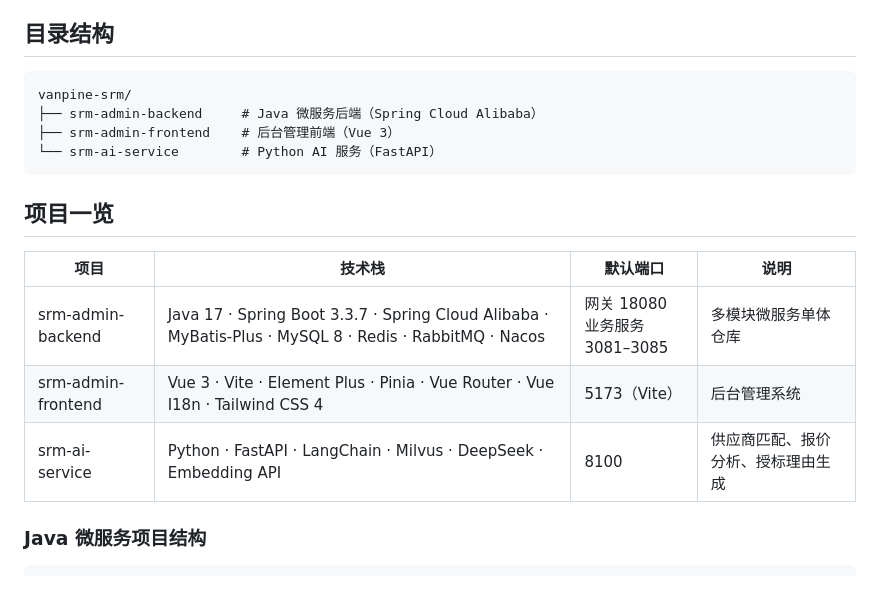
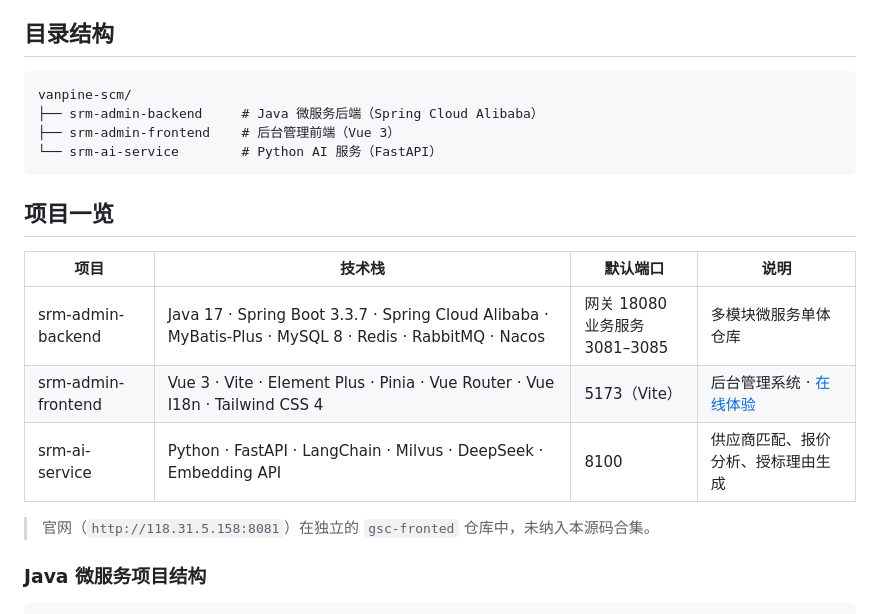
Before and after one commit to Vanpine/Vanpine-SCM, a Markdown page: README.md, the part around one of its changes. Drawn GitHub-style; blank space fills up the shorter version.

````diff
--- a/README.md
+++ b/README.md
@@ -298,7 +329,7 @@ AI 服务独立部署，负责"计算与生成"，业务数据由后端通过内
 ## 目录结构
 
 ```
-vanpine-srm/
+vanpine-scm/
 ├── srm-admin-backend     # Java 微服务后端（Spring Cloud Alibaba）
 ├── srm-admin-frontend    # 后台管理前端（Vue 3）
 └── srm-ai-service        # Python AI 服务（FastAPI）
@@ -309,8 +340,10 @@ vanpine-srm/
 | 项目 | 技术栈 | 默认端口 | 说明 |
 |------|--------|----------|------|
 | srm-admin-backend | Java 17 · Spring Boot 3.3.7 · Spring Cloud Alibaba · MyBatis-Plus · MySQL 8 · Redis · RabbitMQ · Nacos | 网关 18080<br>业务服务 3081–3085 | 多模块微服务单体仓库 |
-| srm-admin-frontend | Vue 3 · Vite · Element Plus · Pinia · Vue Router · Vue I18n · Tailwind CSS 4 | 5173（Vite） | 后台管理系统 |
+| srm-admin-frontend | Vue 3 · Vite · Element Plus · Pinia · Vue Router · Vue I18n · Tailwind CSS 4 | 5173（Vite） | 后台管理系统 · [在线体验](http://118.31.5.158) |
 | srm-ai-service | Python · FastAPI · LangChain · Milvus · DeepSeek · Embedding API | 8100 | 供应商匹配、报价分析、授标理由生成 |
+
+> 官网（`http://118.31.5.158:8081`）在独立的 `gsc-fronted` 仓库中，未纳入本源码合集。
 
 ### Java 微服务项目结构
 
````
Also changed, not shown: other parts of README.md (+32 -1 lines), img/admin-ai-matching.png (added), img/admin-application-review.png (added), img/admin-dashboard.png (added), img/website-risk-map.png (added), 1 other file.
